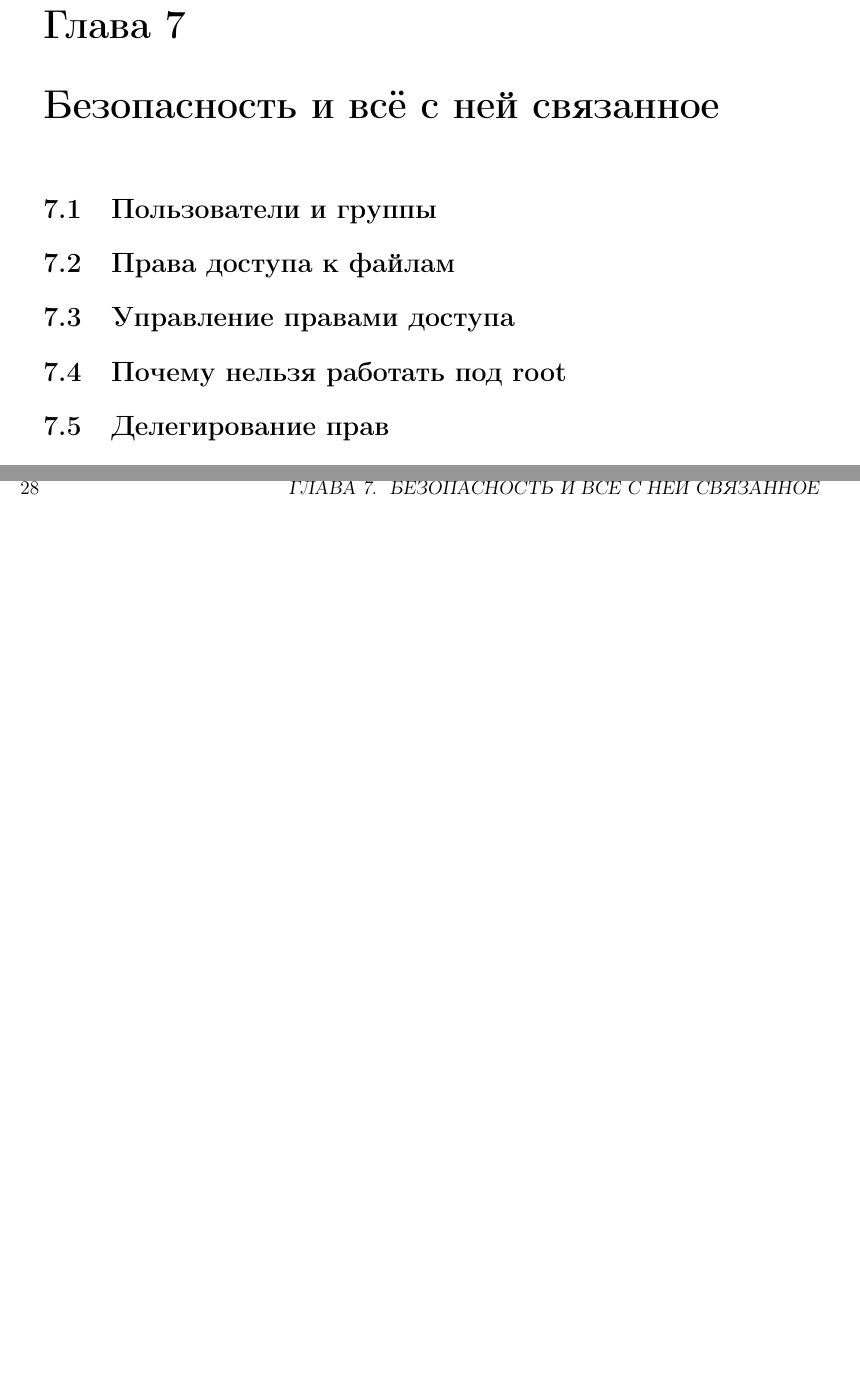
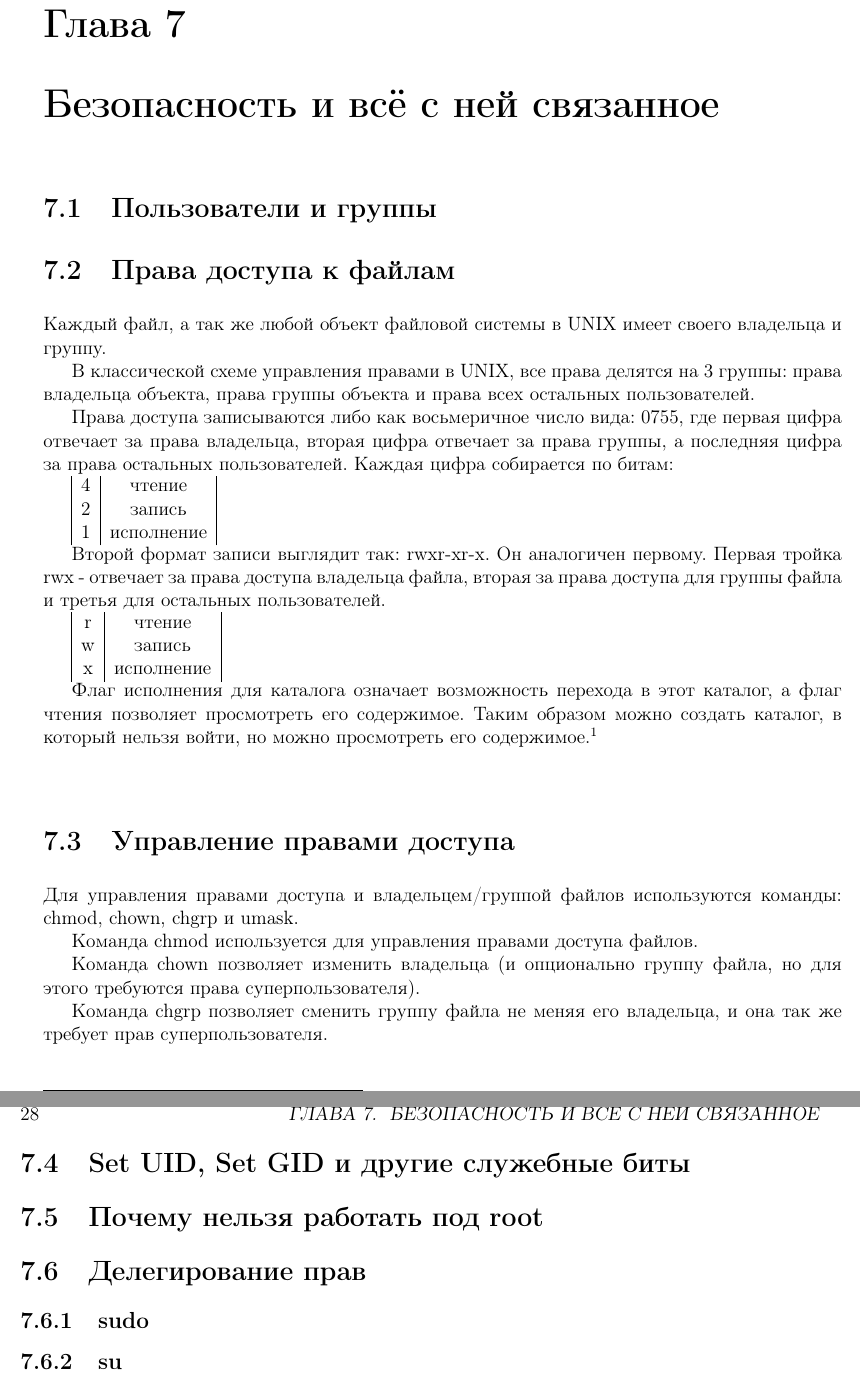
Before and after one commit to fhunter/unix-lectures, a LaTeX book (lectures.tex, which reads security.tex): two parts of pages 27 and 28 of 49, joined at a grey line, cut so that both start at the same text, the shorter picture padded with empty space. Compiled offline with LaTeX, dvips and Ghostscript.

Commit message:
Обновлён текст про безопасность и права
Его бы свести в одно место

```diff
--- a/security.tex
+++ b/security.tex
@@ -1,6 +1,38 @@
 \chapter{Безопасность и всё с ней связанное}
 \section{Пользователи и группы}
 \section{Права доступа к файлам}
+Каждый файл, а так же любой объект файловой системы в UNIX имеет своего владельца и группу.
+
+В классической схеме управления правами в UNIX, все права делятся на 3 группы: права владельца объекта, права группы объекта и права  всех остальных пользователей.
+
+Права доступа записываются либо как восьмеричное число вида: 0755, где первая цифра отвечает за права владельца, вторая цифра отвечает за права группы, а последняя цифра за права остальных пользователей. Каждая цифра собирается по битам:
+
+\begin{tabular}{|c|c|}
+4& чтение \\
+2& запись \\
+1& исполнение \\
+\end{tabular}
+
+Второй формат записи выглядит так: rwxr-xr-x. Он аналогичен первому. Первая тройка rwx - отвечает за права доступа владельца файла, вторая за права доступа для группы файла и третья для
+остальных пользователей.
+
+\begin{tabular}{|c|c|}
+r&чтение \\
+w&запись \\
+x&исполнение \\
+\end{tabular}
+
+Флаг исполнения для каталога означает возможность перехода в этот каталог, а флаг чтения позволяет просмотреть его содержимое. Таким образом можно создать каталог, в который нельзя войти, но можно просмотреть его содержимое.\footnote{Проверить утверждение и дать примеры}
 \section{Управление правами доступа}
+Для управления правами доступа и владельцем/группой файлов используются команды: chmod, chown, chgrp и umask.
+
+Команда chmod используется для управления правами доступа файлов.
+
+Команда chown позволяет изменить владельца (и опционально группу файла, но для этого требуются права суперпользователя).
+
+Команда chgrp позволяет сменить группу файла не меняя его владельца, и она так же требует прав суперпользователя.
+\section{Set UID, Set GID и другие служебные биты}
 \section{Почему нельзя работать под root}
 \section{Делегирование прав}
+\subsection{sudo}
+\subsection{su}
```
